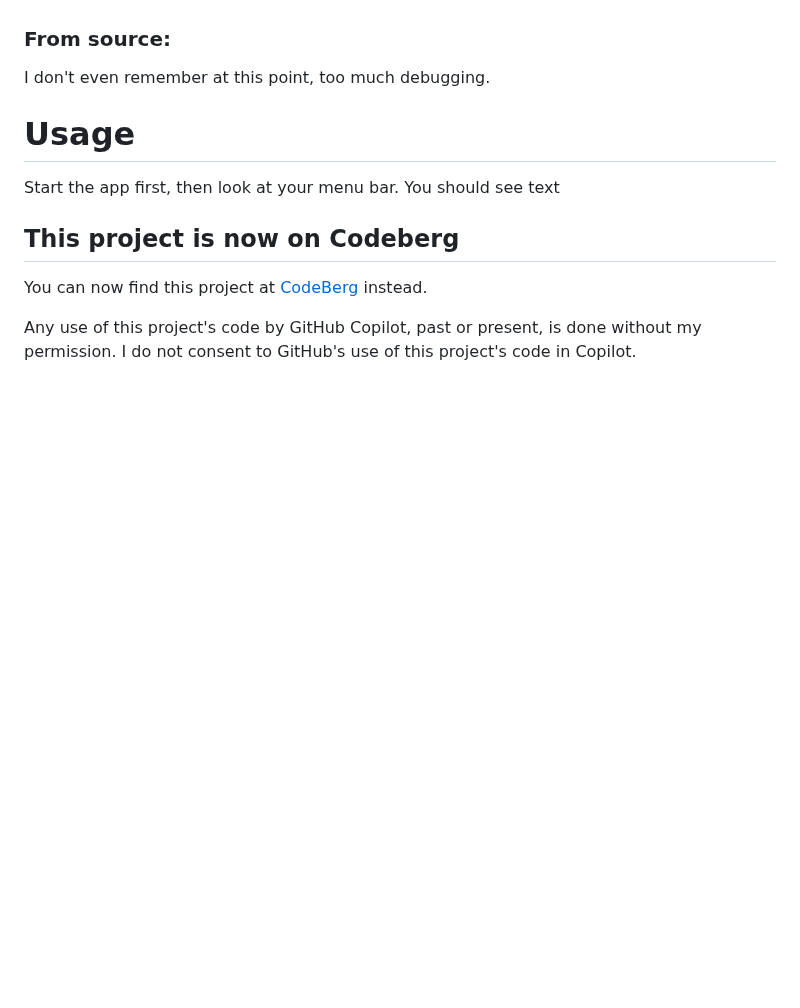
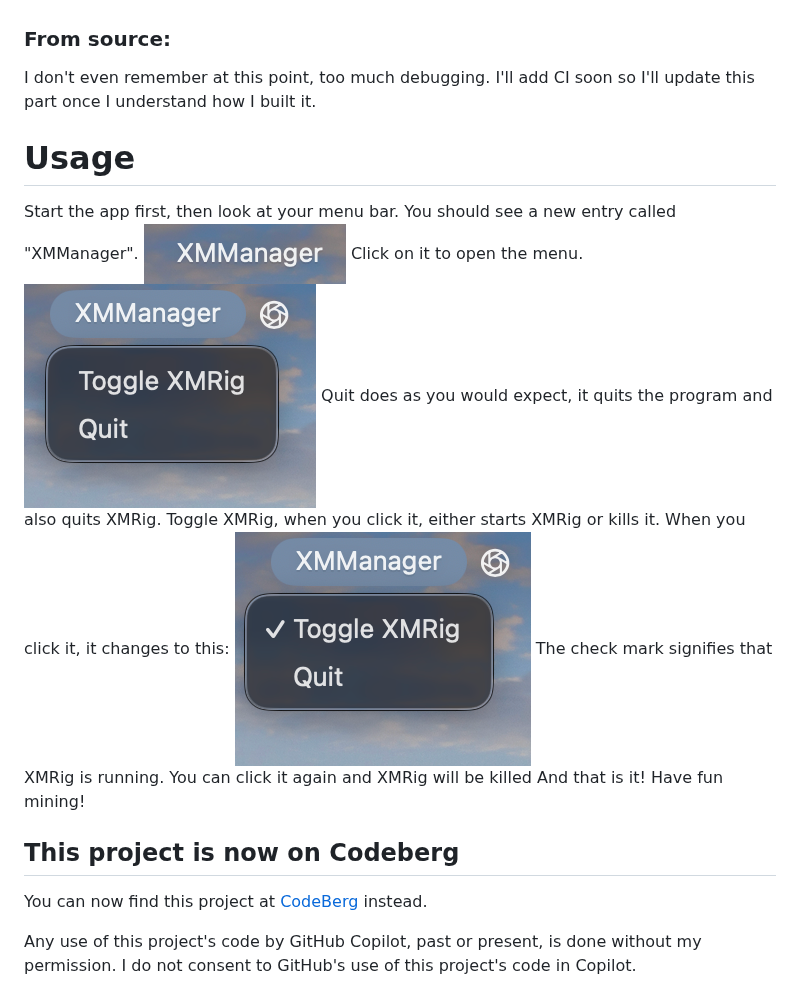
Before and after one commit to numycode/xmmanager, a Markdown page: README.md, the part around the change. Drawn GitHub-style; pictures changed too: images/xmmanager-closed-off.png (added), images/xmmanager-open-off.png (added), images/xmmanager-open-on.png (added); blank space fills up the shorter version.

Commit message:
finished README and added images

```diff
--- a/README.md
+++ b/README.md
@@ -10,10 +10,16 @@ XMManager is an easy way to manage XMRig on your mac. It currently allows you to
 4. Run XMManager and have fun mining!
 ### From source:
 
-I don't even remember at this point, too much debugging.
+I don't even remember at this point, too much debugging. I'll add CI soon so I'll update this part once I understand how I built it.
 
 # Usage
-Start the app first, then look at your menu bar. You should see text
+Start the app first, then look at your menu bar. You should see a new entry called "XMManager". ![An entry in a mac OS menu bar with the text "XMManager"](images/xmmanager-closed-off.png)
+Click on it to open the menu.
+![A menu bar menu named "XMManager" with two options; "Toggle XMRig" which is toggled off, and "Quit"](images/xmmanager-open-off.png)
+Quit does as you would expect, it quits the program and also quits XMRig. Toggle XMRig, when you click it, either starts XMRig or kills it. When you click it, it changes to this:
+![The same menu as the last picture, but "Toggle XMRig" has a check mark next to it](images/xmmanager-open-on.png)
+The check mark signifies that XMRig is running. You can click it again and XMRig will be killed
+And that is it! Have fun mining!
 ## This project is now on Codeberg
 
 You can now find this project at [CodeBerg](https://codeberg.org/numycode/xmmanager/) instead.
```
